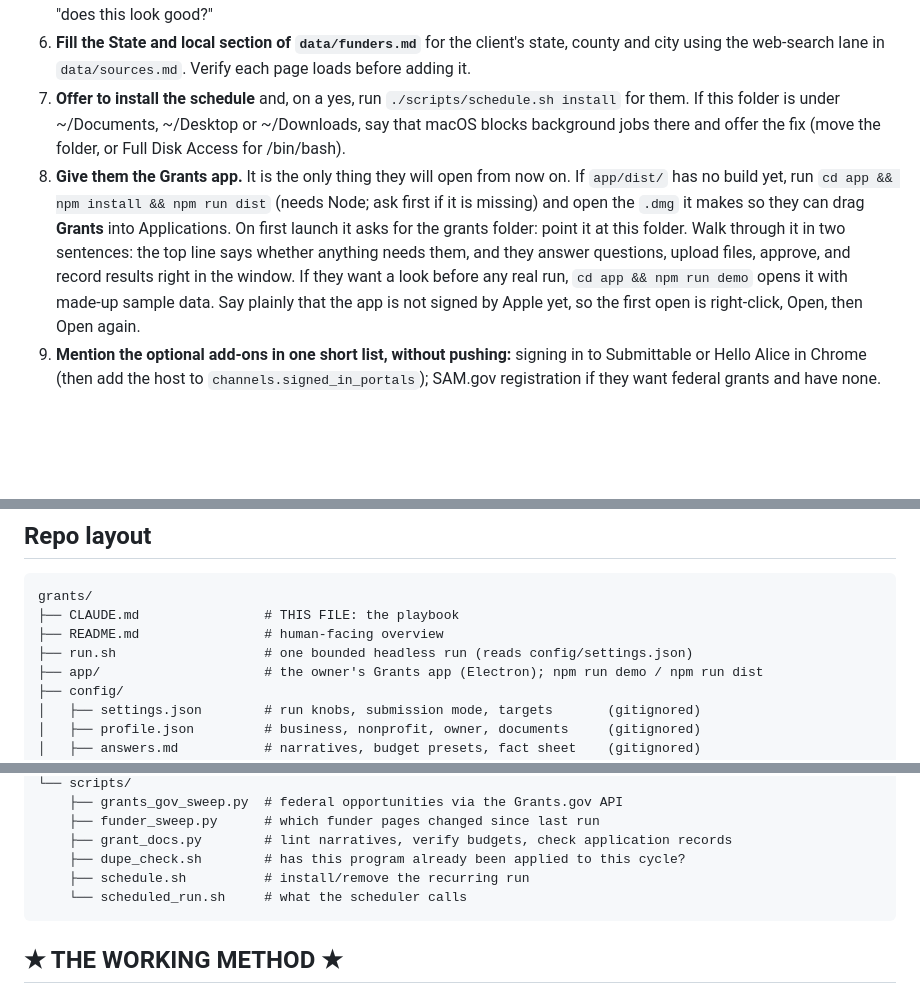
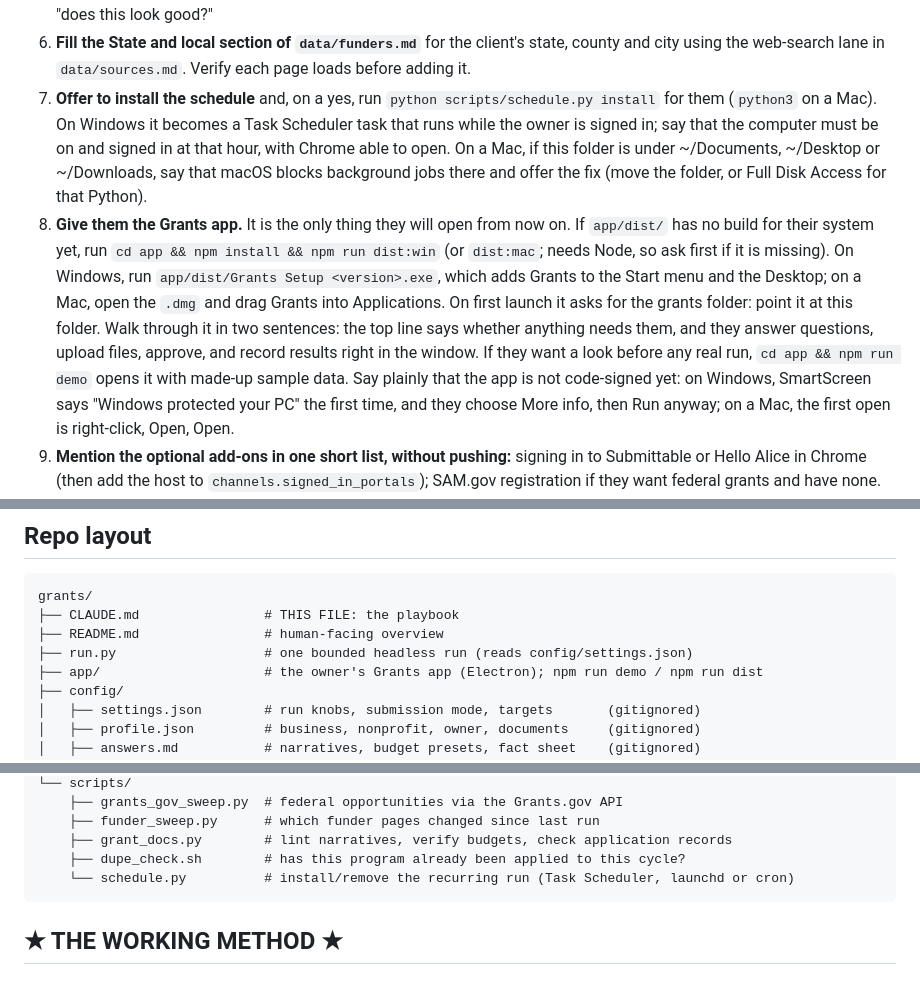
Before and after one commit to Kobalosz/QueenBee, a Markdown page: grants/CLAUDE.md, 3 parts joined by grey strips. Rendered like a GitHub page; blank space fills up the shorter version.

Commit message:
Make the grants playbook's setup steps work on Windows

````diff
--- a/grants/CLAUDE.md
+++ b/grants/CLAUDE.md
@@ -80,17 +80,22 @@ can collect answers from the owner and relay them; say so.
    "does this look good?"
 6. **Fill the State and local section of `data/funders.md`** for the client's state, county and city
    using the web-search lane in `data/sources.md`. Verify each page loads before adding it.
-7. **Offer to install the schedule** and, on a yes, run `./scripts/schedule.sh install` for them.
-   If this folder is under ~/Documents, ~/Desktop or ~/Downloads, say that macOS blocks background
-   jobs there and offer the fix (move the folder, or Full Disk Access for /bin/bash).
+7. **Offer to install the schedule** and, on a yes, run `python scripts/schedule.py install` for
+   them (`python3` on a Mac). On Windows it becomes a Task Scheduler task that runs while the owner is
+   signed in; say that the computer must be on and signed in at that hour, with Chrome able to open.
+   On a Mac, if this folder is under ~/Documents, ~/Desktop or ~/Downloads, say that macOS blocks
+   background jobs there and offer the fix (move the folder, or Full Disk Access for that Python).
 8. **Give them the Grants app.** It is the only thing they will open from now on. If `app/dist/`
-   has no build yet, run `cd app && npm install && npm run dist` (needs Node; ask first if it is
-   missing) and open the `.dmg` it makes so they can drag **Grants** into Applications. On first
-   launch it asks for the grants folder: point it at this folder. Walk through it in two sentences:
+   has no build for their system yet, run `cd app && npm install && npm run dist:win` (or
+   `dist:mac`; needs Node, so ask first if it is missing). On Windows, run
+   `app/dist/Grants Setup <version>.exe`, which adds Grants to the Start menu and the Desktop; on a
+   Mac, open the `.dmg` and drag Grants into Applications. On first launch it asks for the grants
+   folder: point it at this folder. Walk through it in two sentences:
    the top line says whether anything needs them, and they answer questions, upload files, approve,
    and record results right in the window. If they want a look before any real run,
    `cd app && npm run demo` opens it with made-up sample data. Say plainly that the app is not
-   signed by Apple yet, so the first open is right-click, Open, then Open again.
+   code-signed yet: on Windows, SmartScreen says "Windows protected your PC" the first time, and
+   they choose More info, then Run anyway; on a Mac, the first open is right-click, Open, Open.
 9. **Mention the optional add-ons in one short list, without pushing:** signing in to Submittable
    or Hello Alice in Chrome (then add the host to `channels.signed_in_portals`); SAM.gov
    registration if they want federal grants and have none.
@@ -121,7 +126,7 @@ can collect answers from the owner and relay them; say so.
 grants/
 ├── CLAUDE.md                # THIS FILE: the playbook
 ├── README.md                # human-facing overview
-├── run.sh                   # one bounded headless run (reads config/settings.json)
+├── run.py                   # one bounded headless run (reads config/settings.json)
 ├── app/                     # the owner's Grants app (Electron); npm run demo / npm run dist
 ├── config/
 │   ├── settings.json        # run knobs, submission mode, targets       (gitignored)
@@ -145,8 +150,7 @@ grants/
     ├── funder_sweep.py      # which funder pages changed since last run
     ├── grant_docs.py        # lint narratives, verify budgets, check application records
     ├── dupe_check.sh        # has this program already been applied to this cycle?
-    ├── schedule.sh          # install/remove the recurring run
-    └── scheduled_run.sh     # what the scheduler calls
+    └── schedule.py          # install/remove the recurring run (Task Scheduler, launchd or cron)
 ```
 
 ## ★ THE WORKING METHOD ★
````
